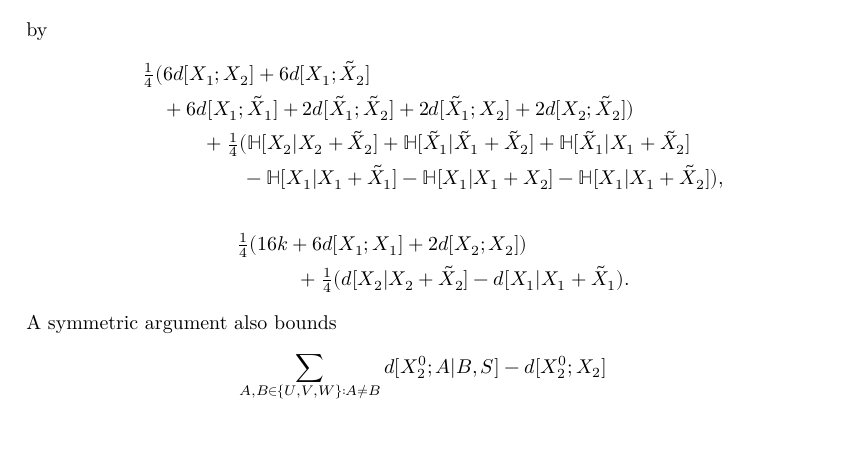
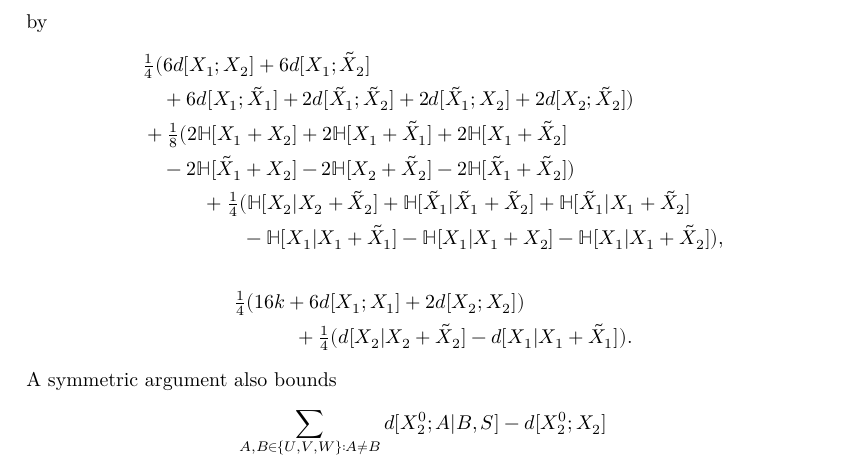
Before and after one commit to teorth/pfr, a LaTeX thesis (blueprint/src/print.tex, which reads blueprint/src/chapter/improved_exponent.tex): part of page 33 of 39, cut so that both start at the same text, the shorter picture padded with empty space. Compiled offline with XeLaTeX.

Commit message:
downstream fix

```diff
--- a/blueprint/src/chapter/improved_exponent.tex
+++ b/blueprint/src/chapter/improved_exponent.tex
@@ -144,12 +144,14 @@ by
 \begin{align*}
   &\quad \tfrac{1}{4} (6d[X_1;X_2] + 6d[X_1;\tilde X_2]\\
   &\qquad + 6d[X_1;\tilde X_1] + 2d[\tilde X_1;\tilde X_2] + 2 d[\tilde X_1;X_2] + 2d[X_2;\tilde X_2])\\
+  &\quad + \tfrac{1}{8} (2\bbH[X_1+X_2] + 2\bbH[X_1+\tilde X_1] + 2 \bbH[X_1+\tilde X_2] \\
+  &\qquad - 2\bbH[\tilde X_1+X_2] - 2\bbH[X_2+\tilde X_2] - 2\bbH[\tilde X_1+\tilde X_2])\\
   &\qquad \qquad + \tfrac{1}{4} (\bbH[X_2|X_2+\tilde X_2] + \bbH[\tilde X_1|\tilde X_1+\tilde X_2] + \bbH[\tilde X_1|X_1+\tilde X_2] \\
   &\qquad \qquad \qquad - \bbH[X_1|X_1+\tilde X_1] - \bbH[X_1|X_1+X_2] - \bbH[X_1|X_1+\tilde X_2]),
 \end{align*}
 \begin{align*}
   &\quad \tfrac{1}{4} (16k + 6d[X_1;X_1] + 2d[X_2;X_2])\\
-  &\qquad \qquad + \tfrac{1}{4} (d[X_2|X_2+\tilde X_2] - d[X_1|X_1+\tilde X_1).
+  &\qquad \qquad + \tfrac{1}{4} (d[X_2|X_2+\tilde X_2] - d[X_1|X_1+\tilde X_1]).
 \end{align*}
 A symmetric argument also bounds
 $$ \sum_{A,B \in \{U,V,W\}: A \neq B}  d[X_2^0;A|B, S] - d[X_2^0;X_2]$$
```
